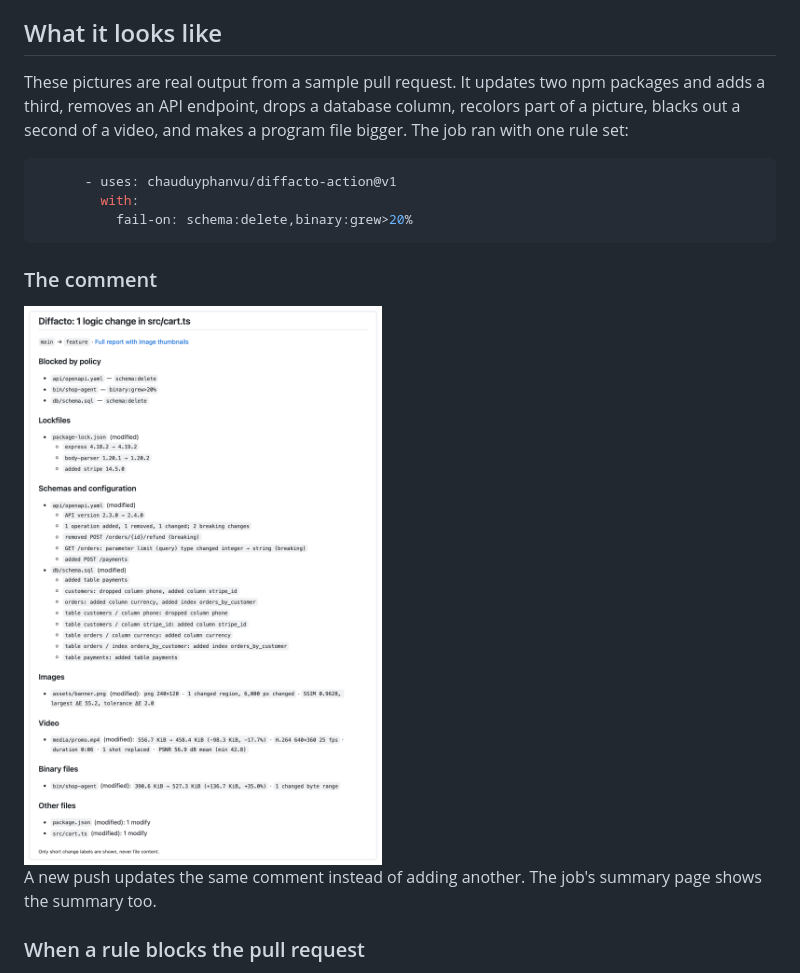
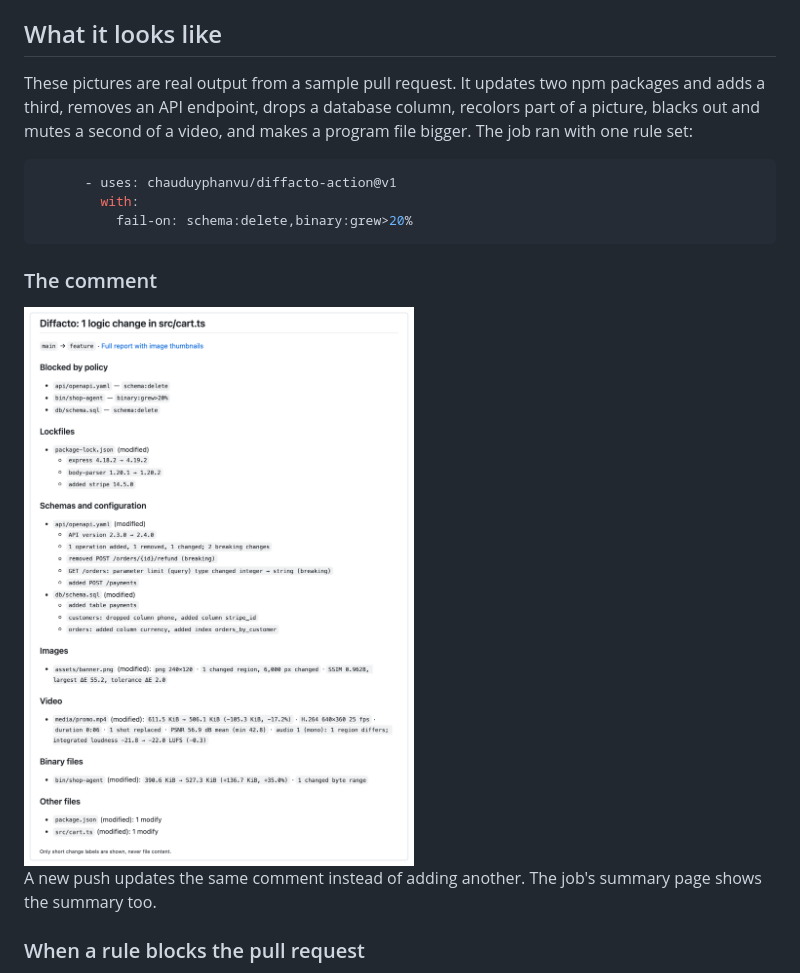
Before and after one commit to chauduyphanvu/diffacto-action, a Markdown page: README.md, the part around the change. GitHub-like rendering; pictures changed too: docs/comment-light.png.

Commit message:
Show the comment as the next release writes it: each schema change once, and the video's muted second as one region
Co-Authored-By: Claude Opus 5.5 <noreply@anthropic.com>

````diff
--- a/README.md
+++ b/README.md
@@ -28,7 +28,7 @@ It runs on Linux (x64 and arm64, built for Ubuntu 24.04) and on macOS with Apple
 
 ## What it looks like
 
-These pictures are real output from a sample pull request. It updates two npm packages and adds a third, removes an API endpoint, drops a database column, recolors part of a picture, blacks out a second of a video, and makes a program file bigger. The job ran with one rule set:
+These pictures are real output from a sample pull request. It updates two npm packages and adds a third, removes an API endpoint, drops a database column, recolors part of a picture, blacks out and mutes a second of a video, and makes a program file bigger. The job ran with one rule set:
 
 ```yaml
       - uses: chauduyphanvu/diffacto-action@v1
@@ -40,7 +40,7 @@ These pictures are real output from a sample pull request. It updates two npm pa
 
 <picture>
   <source media="(prefers-color-scheme: dark)" srcset="docs/comment-dark.png">
-  <img src="docs/comment-light.png" width="820" alt="The pull request comment. Blocked by policy: api/openapi.yaml and db/schema.sql (schema:delete), bin/shop-agent (binary:grew>20%). Then each changed file by kind: the lockfile's version changes, the API's breaking changes, the dropped and added columns, the picture's changed region, the video's replaced shot, the program file's growth.">
+  <img src="docs/comment-light.png" width="820" alt="The pull request comment. Blocked by policy: api/openapi.yaml and db/schema.sql (schema:delete), bin/shop-agent (binary:grew>20%). Then each changed file by kind: the lockfile's version changes, the API's breaking changes, the dropped and added columns, the picture's changed region, the video's replaced shot and changed sound, the program file's growth.">
 </picture>
 
 A new push updates the same comment instead of adding another. The job's summary page shows the summary too.
````
Also changed, not shown: docs/comment-dark.png, docs/report-image-dark.png, docs/report-image-light.png, docs/report-top-dark.png, docs/report-top-light.png.
